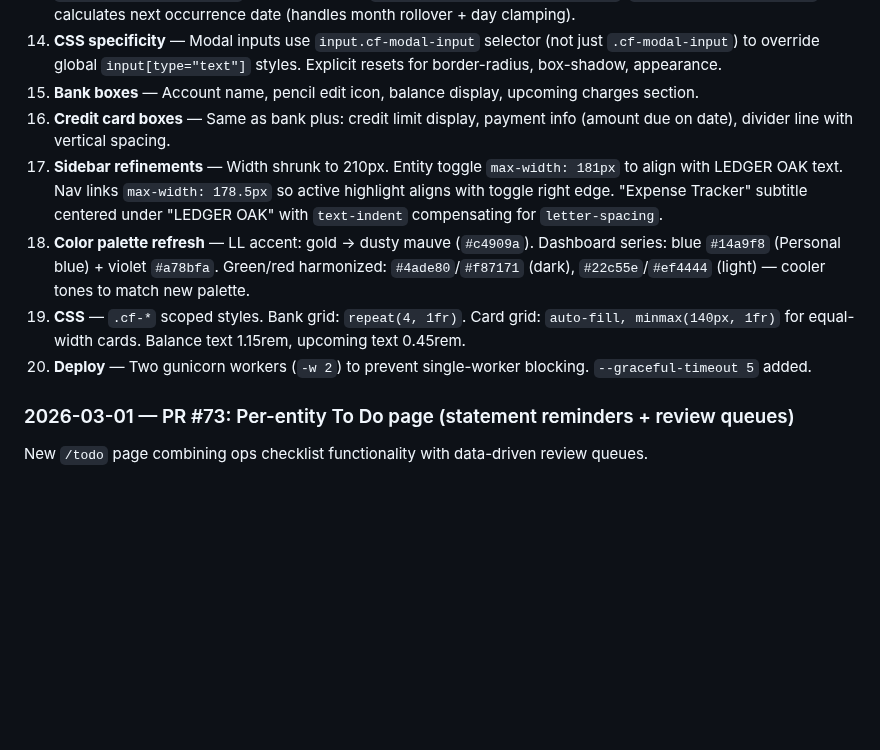
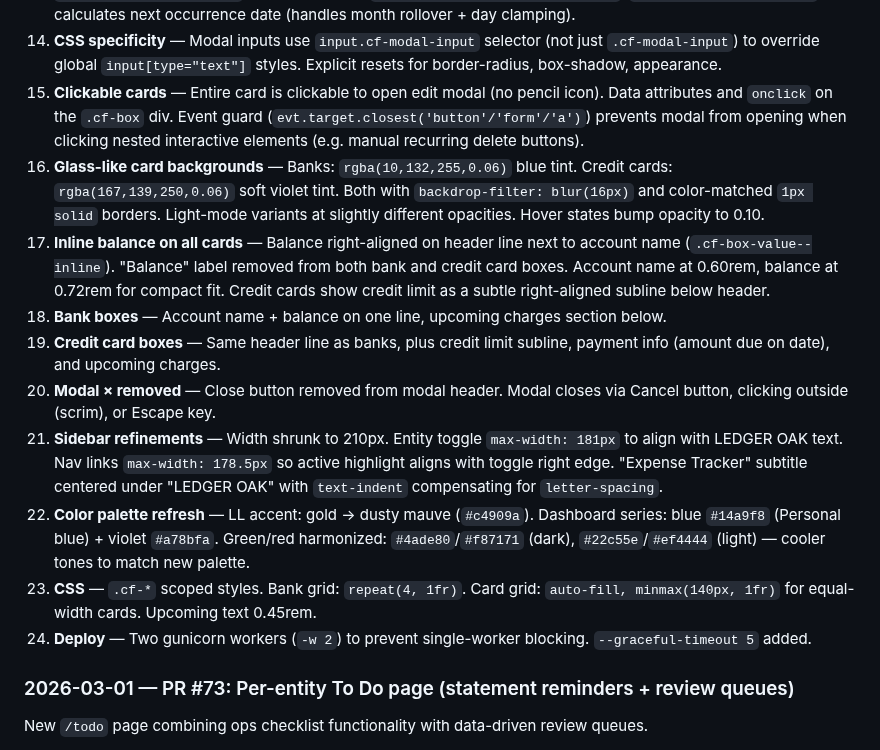
Before and after one commit to rabuffington22/expense-tracker, a Markdown page: CLAUDE.md, the part around the change. Rendered like a GitHub page; blank space fills up the shorter version.

Commit message:
Update CLAUDE.md changelog with Cash Flow card redesign
Clickable cards, glass backgrounds, inline balances, modal × removal.

Co-Authored-By: Claude Opus 4.6 <noreply@anthropic.com>

```diff
--- a/CLAUDE.md
+++ b/CLAUDE.md
@@ -311,12 +311,16 @@ New `/cashflow` page showing per-account balances and upcoming recurring charges
 12. **Payment line left-justified** — "$150.00 due Mar 20" left-aligned on both card and modal. CSS cascade fix: `.cf-pymt-line` placed after `.cf-credit-line` so `text-align: left` overrides `text-align: right`. Modal uses `justify-content: flex-start`.
 13. **Manual recurring charges** — "Add Manual Recurring" labeled section inside edit modal with inline form: merchant name, amount, "on" label, day of month, + button. Row constrained to 50% width. POST `/cashflow/recurring/add`. Delete via POST `/cashflow/recurring/delete/<id>`. `_get_manual_recurring()` calculates next occurrence date (handles month rollover + day clamping).
 14. **CSS specificity** — Modal inputs use `input.cf-modal-input` selector (not just `.cf-modal-input`) to override global `input[type="text"]` styles. Explicit resets for border-radius, box-shadow, appearance.
-15. **Bank boxes** — Account name, pencil edit icon, balance display, upcoming charges section.
-16. **Credit card boxes** — Same as bank plus: credit limit display, payment info (amount due on date), divider line with vertical spacing.
-17. **Sidebar refinements** — Width shrunk to 210px. Entity toggle `max-width: 181px` to align with LEDGER OAK text. Nav links `max-width: 178.5px` so active highlight aligns with toggle right edge. "Expense Tracker" subtitle centered under "LEDGER OAK" with `text-indent` compensating for `letter-spacing`.
-18. **Color palette refresh** — LL accent: gold → dusty mauve (`#c4909a`). Dashboard series: blue `#14a9f8` (Personal blue) + violet `#a78bfa`. Green/red harmonized: `#4ade80`/`#f87171` (dark), `#22c55e`/`#ef4444` (light) — cooler tones to match new palette.
-19. **CSS** — `.cf-*` scoped styles. Bank grid: `repeat(4, 1fr)`. Card grid: `auto-fill, minmax(140px, 1fr)` for equal-width cards. Balance text 1.15rem, upcoming text 0.45rem.
-20. **Deploy** — Two gunicorn workers (`-w 2`) to prevent single-worker blocking. `--graceful-timeout 5` added.
+15. **Clickable cards** — Entire card is clickable to open edit modal (no pencil icon). Data attributes and `onclick` on the `.cf-box` div. Event guard (`evt.target.closest('button'/'form'/'a')`) prevents modal from opening when clicking nested interactive elements (e.g. manual recurring delete buttons).
+16. **Glass-like card backgrounds** — Banks: `rgba(10,132,255,0.06)` blue tint. Credit cards: `rgba(167,139,250,0.06)` soft violet tint. Both with `backdrop-filter: blur(16px)` and color-matched `1px solid` borders. Light-mode variants at slightly different opacities. Hover states bump opacity to 0.10.
+17. **Inline balance on all cards** — Balance right-aligned on header line next to account name (`.cf-box-value--inline`). "Balance" label removed from both bank and credit card boxes. Account name at 0.60rem, balance at 0.72rem for compact fit. Credit cards show credit limit as a subtle right-aligned subline below header.
+18. **Bank boxes** — Account name + balance on one line, upcoming charges section below.
+19. **Credit card boxes** — Same header line as banks, plus credit limit subline, payment info (amount due on date), and upcoming charges.
+20. **Modal × removed** — Close button removed from modal header. Modal closes via Cancel button, clicking outside (scrim), or Escape key.
+21. **Sidebar refinements** — Width shrunk to 210px. Entity toggle `max-width: 181px` to align with LEDGER OAK text. Nav links `max-width: 178.5px` so active highlight aligns with toggle right edge. "Expense Tracker" subtitle centered under "LEDGER OAK" with `text-indent` compensating for `letter-spacing`.
+22. **Color palette refresh** — LL accent: gold → dusty mauve (`#c4909a`). Dashboard series: blue `#14a9f8` (Personal blue) + violet `#a78bfa`. Green/red harmonized: `#4ade80`/`#f87171` (dark), `#22c55e`/`#ef4444` (light) — cooler tones to match new palette.
+23. **CSS** — `.cf-*` scoped styles. Bank grid: `repeat(4, 1fr)`. Card grid: `auto-fill, minmax(140px, 1fr)` for equal-width cards. Upcoming text 0.45rem.
+24. **Deploy** — Two gunicorn workers (`-w 2`) to prevent single-worker blocking. `--graceful-timeout 5` added.
 
 ### 2026-03-01 — PR #73: Per-entity To Do page (statement reminders + review queues)
 New `/todo` page combining ops checklist functionality with data-driven review queues.
```
